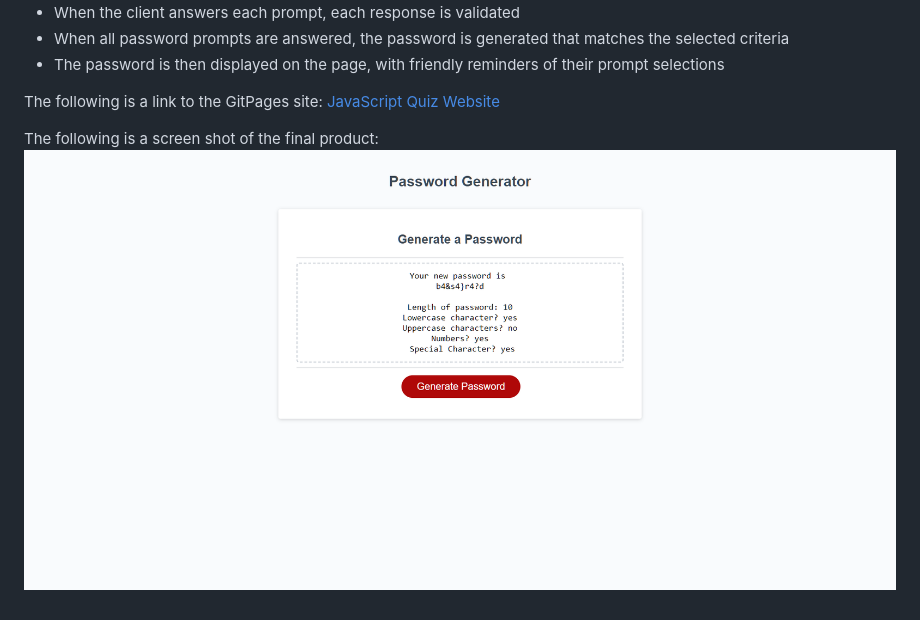
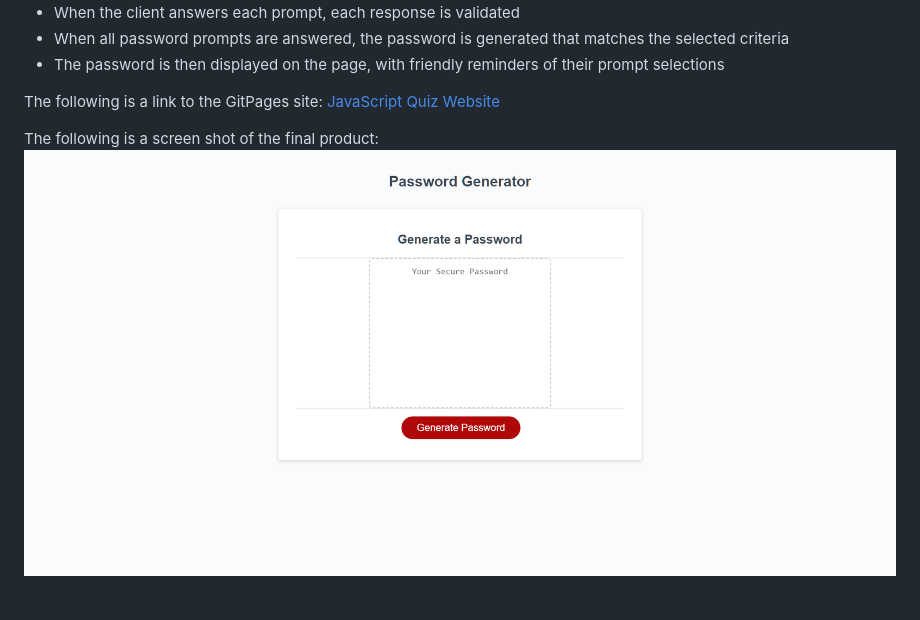
Before and after one commit to Kenny4297/Keds-Generator-of-Passwords, a Markdown page: README.md, the part around the change. Rendered like a GitHub page; pictures changed too: assets/images/javascriptquizscreenshot.png (deleted), assets/images/passwordGeneratorScreenShotFinal.png (added).

```diff
--- a/README.md
+++ b/README.md
@@ -15,4 +15,4 @@ The following is a link to the GitPages site:
  [JavaScript Quiz Website](https://kenny4297.github.io/Password-Generator/)
 
 The following is a screen shot of the final product:
-![Screenshot](./assets/images/javascriptquizscreenshot.png)
+![Screenshot](./assets/images/passwordGeneratorScreenShotFinal.png)
```
Also changed, not shown: 4 other files.
